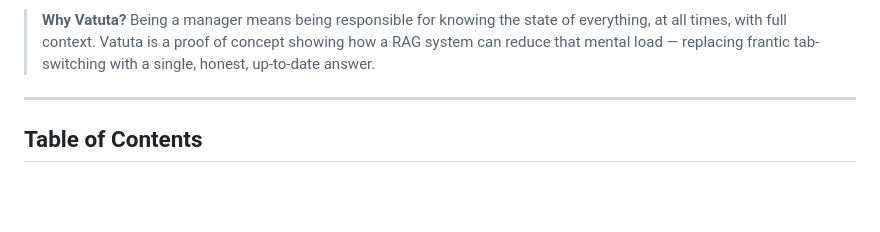
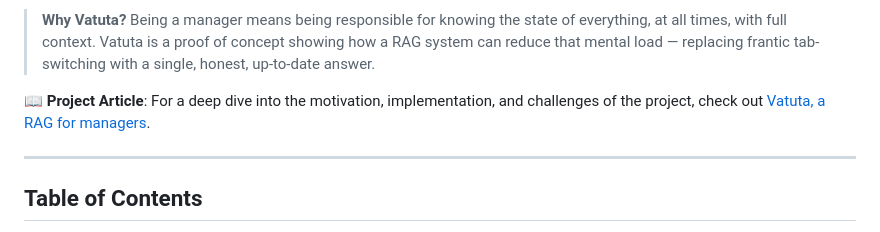
Before and after one commit to franjuan/vatuta, a Markdown page: README.md, the part around the change. Drawn GitHub-style; blank space fills up the shorter version.

Commit message:
docs: add link to project article in README
Signed-off-by: JuanFran Adame <juanfran.adame@gmail.com>

```diff
--- a/README.md
+++ b/README.md
@@ -28,6 +28,9 @@ language from a single CLI.
 > **Why Vatuta?** Being a manager means being responsible for knowing the state of everything, at all
 > times, with full context. Vatuta is a proof of concept showing how a RAG system can reduce that mental
 > load — replacing frantic tab-switching with a single, honest, up-to-date answer.
+
+📖 **Project Article**: For a deep dive into the motivation, implementation, and challenges of the project, check out
+[Vatuta, a RAG for managers](https://bytesandchips.com/2026/04/26/vatuta-a-rag-for-managers/).
 
 ---
 
```
